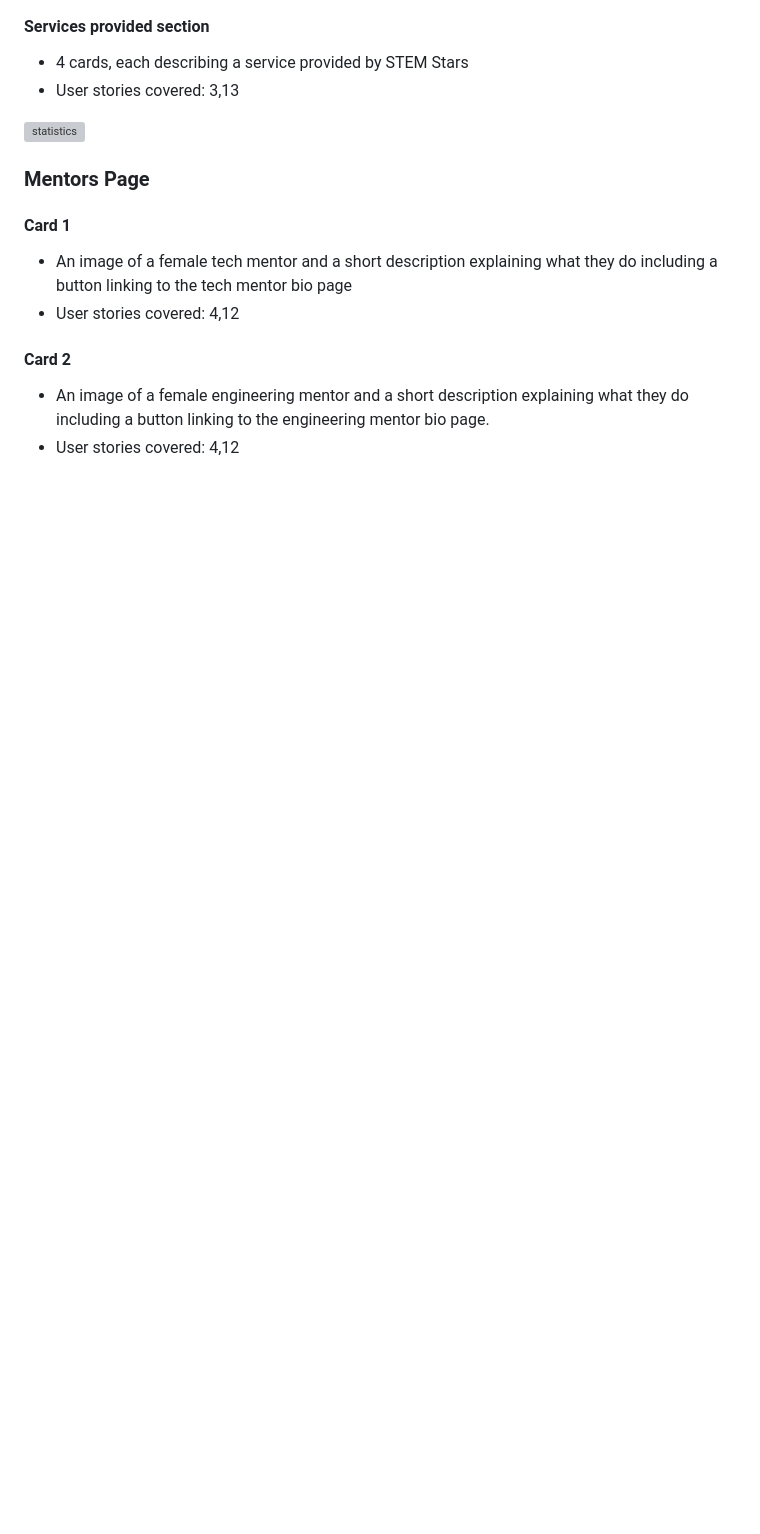
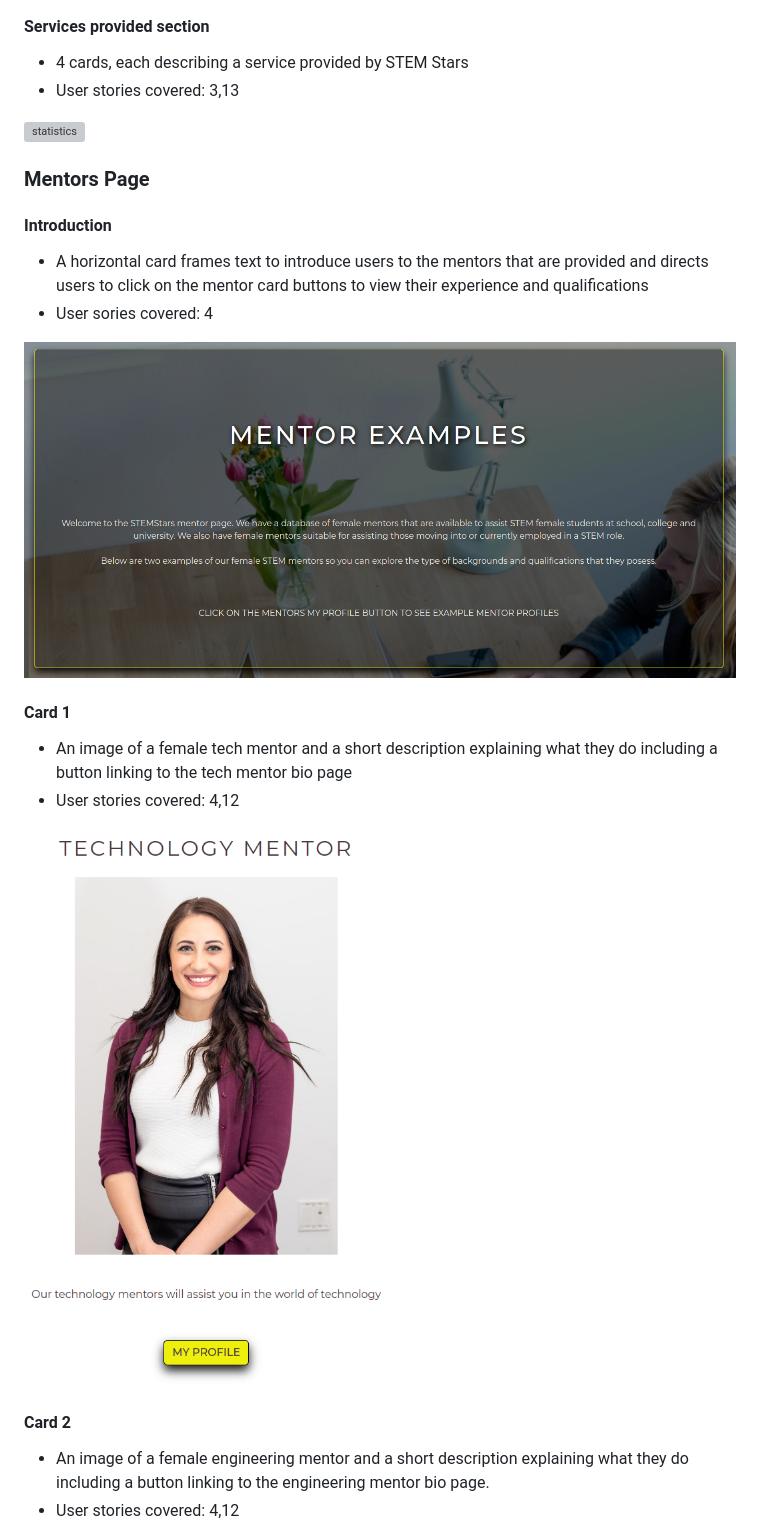
Before and after one commit to MJstephenson/STEM-Stars, a Markdown page: README.md, the part around the change printed below. Drawn GitHub-style; pictures changed too: docs/features/card1.png (added), docs/features/introduction.png (added); blank space fills up the shorter version; grey boxes are pictures that could not be loaded.

Commit message:
Add mentorpage images to readme

```diff
--- a/README.md
+++ b/README.md
@@ -184,9 +184,17 @@ The website consists of 5 separate pages:
 
 ### Mentors Page
 
+#### Introduction
+- A horizontal card frames text to introduce users to the mentors that are provided and directs users to click on the mentor card buttons to view their experience and qualifications
+- User sories covered: 4
+
+![introduction](docs/features/introduction.png)
+
 #### Card 1
 -	An image of a female tech mentor and a short description explaining what they do including a button linking to the tech mentor bio page
 -	User stories covered: 4,12
+
+![card1](docs/features/card1.png)
 
 #### Card 2
 -	An image of a female engineering mentor and a short description explaining what they do including a button linking to the engineering mentor bio page.
```
Also changed, not shown: other parts of README.md (+6 -0 lines), docs/features/card2.png (added), docs/features/video.png (added).
